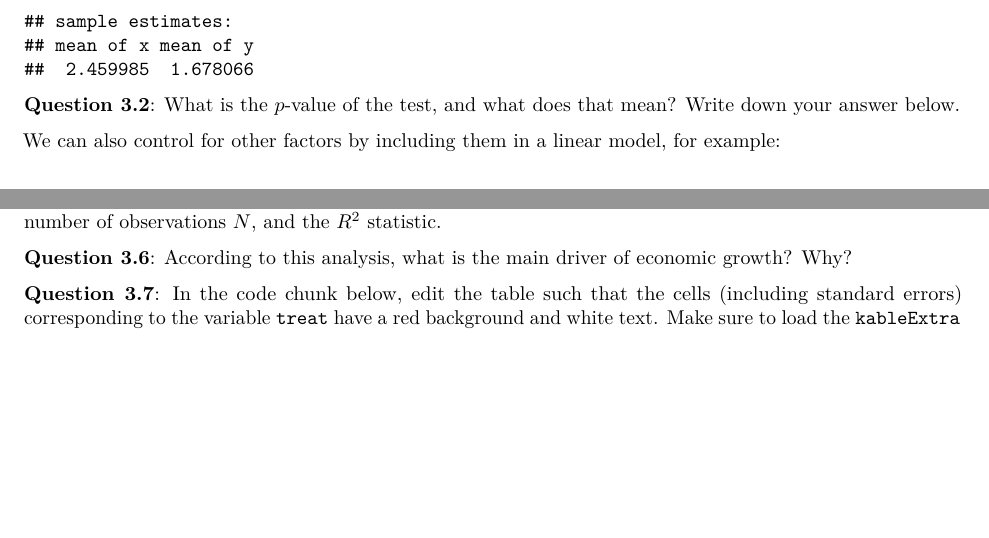
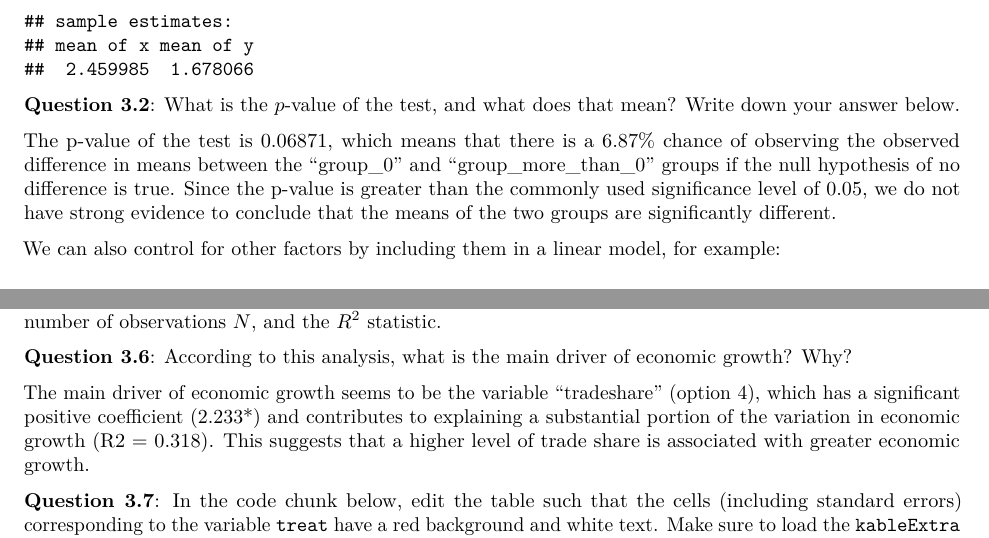
Before and after one commit to Dariusthefourth/Assignment_4_Collaborating_Togehter, an R Markdown document (assignment_4.Rmd): two parts of page 3 of 3 before the commit and two parts of page 3 of 4 after it, joined at a grey line, cut so that both start at the same text, the shorter picture padded with empty space. Rendered offline with R 4.5, knitr and Pandoc, then LaTeX, with nearby package versions; some code elsewhere in the file could not run offline.

Commit message:
small updates

````diff
--- a/assignment_4.Rmd
+++ b/assignment_4.Rmd
@@ -87,6 +87,7 @@ print(t.test)
 
 **Question 3.2**: What is the $p$-value of the test, and what does that mean? Write down your answer below.
 
+The p-value of the test is 0.06871, which means that there is a 6.87% chance of observing the observed difference in means between the "group_0" and "group_more_than_0" groups if the null hypothesis of no difference is true. Since the p-value is greater than the commonly used significance level of 0.05, we do not have strong evidence to conclude that the means of the two groups are significantly different.
 
 We can also control for other factors by including them in a linear model, for example:
 
@@ -123,6 +124,8 @@ list(model1, model2, model3, model4) |>
 
 **Question 3.6**: According to this analysis, what is the main driver of economic growth? Why?
 
+The main driver of economic growth seems to be the variable "tradeshare" (option 4), which has a significant positive coefficient (2.233*) and contributes to explaining a substantial portion of the variation in economic growth (R2 = 0.318). This suggests that a higher level of trade share is associated with greater economic growth.
+
 **Question 3.7**: In the code chunk below, edit the table such that the cells (including standard errors) corresponding to the variable `treat` have a red background and white text. Make sure to load the `kableExtra` library beforehand.
 
 ```{r}
````
